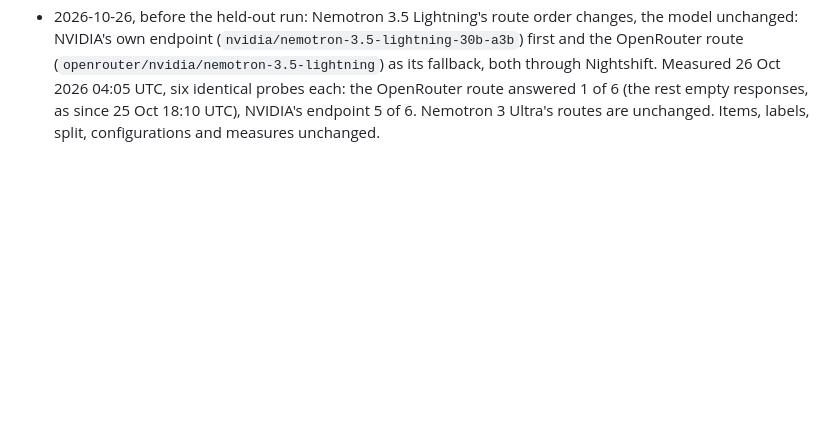
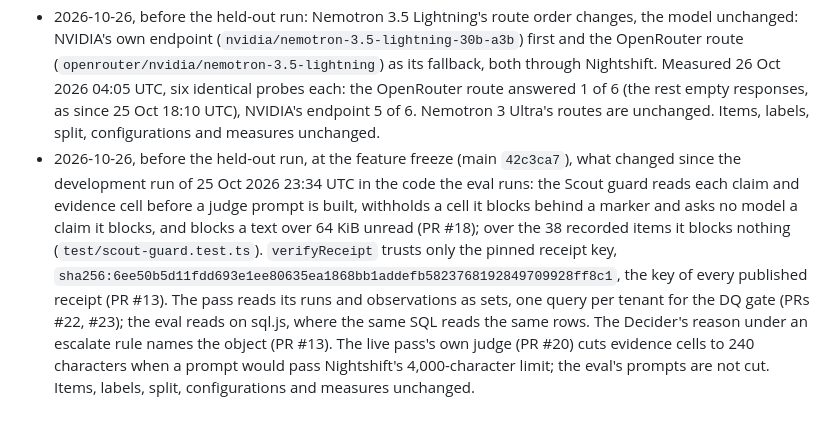
Before and after one commit to GestaltWorks/ConfigLeaf, a Markdown page: eval/PROTOCOL.md, the part around the change. Drawn GitHub-style; blank space fills up the shorter version.

Commit message:
PROTOCOL changelog before the held-out run: what changed since the development run in the code the eval runs
Co-Authored-By: Claude Opus 5.5 <noreply@anthropic.com>

```diff
--- a/eval/PROTOCOL.md
+++ b/eval/PROTOCOL.md
@@ -110,3 +110,4 @@ catalogue; anything about enforcement.
 - 2026-10-26, before the held-out run: the development set ran again under per-call scope isolation, started 25 October 2026 23:34 UTC, every call under its own meterless-scope: memory injected 0 of 390 calls, hmem null on all 384 published receipts; results in `eval/results/2026-10-25T23-34-17Z`. Items, labels, split, configurations and measures unchanged.
 - 2026-10-26: a supplementary set, not pre-registered; measures agreement on real drift; items and labels under eval/supplementary/. Nine findings of four live passes of 25 Oct 2026 (three changes the operator staged on the production estate at 15:53, 16:49 and 18:08 UTC, and one lab cycle at 20:24 UTC), labelled after the fact by this protocol's verb reading of each live verb (1 yes, 8 no) and run by `npm run eval -- --set supplementary` over the recording sliced at each pass's instant; eval/supplementary/README.md declares it. The pre-registered items, labels, split, configurations and measures are unchanged.
 - 2026-10-26, before the held-out run: Nemotron 3.5 Lightning's route order changes, the model unchanged: NVIDIA's own endpoint (`nvidia/nemotron-3.5-lightning-30b-a3b`) first and the OpenRouter route (`openrouter/nvidia/nemotron-3.5-lightning`) as its fallback, both through Nightshift. Measured 26 Oct 2026 04:05 UTC, six identical probes each: the OpenRouter route answered 1 of 6 (the rest empty responses, as since 25 Oct 18:10 UTC), NVIDIA's endpoint 5 of 6. Nemotron 3 Ultra's routes are unchanged. Items, labels, split, configurations and measures unchanged.
+- 2026-10-26, before the held-out run, at the feature freeze (main `42c3ca7`), what changed since the development run of 25 Oct 2026 23:34 UTC in the code the eval runs: the Scout guard reads each claim and evidence cell before a judge prompt is built, withholds a cell it blocks behind a marker and asks no model a claim it blocks, and blocks a text over 64 KiB unread (PR #18); over the 38 recorded items it blocks nothing (`test/scout-guard.test.ts`). `verifyReceipt` trusts only the pinned receipt key, `sha256:6ee50b5d11fdd693e1ee80635ea1868bb1addefb5823768192849709928ff8c1`, the key of every published receipt (PR #13). The pass reads its runs and observations as sets, one query per tenant for the DQ gate (PRs #22, #23); the eval reads on sql.js, where the same SQL reads the same rows. The Decider's reason under an escalate rule names the object (PR #13). The live pass's own judge (PR #20) cuts evidence cells to 240 characters when a prompt would pass Nightshift's 4,000-character limit; the eval's prompts are not cut. Items, labels, split, configurations and measures unchanged.
```
